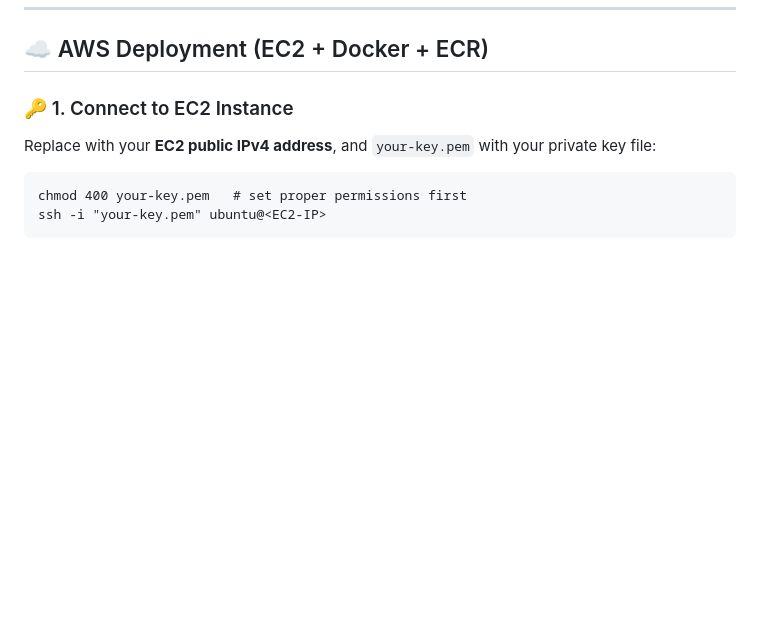
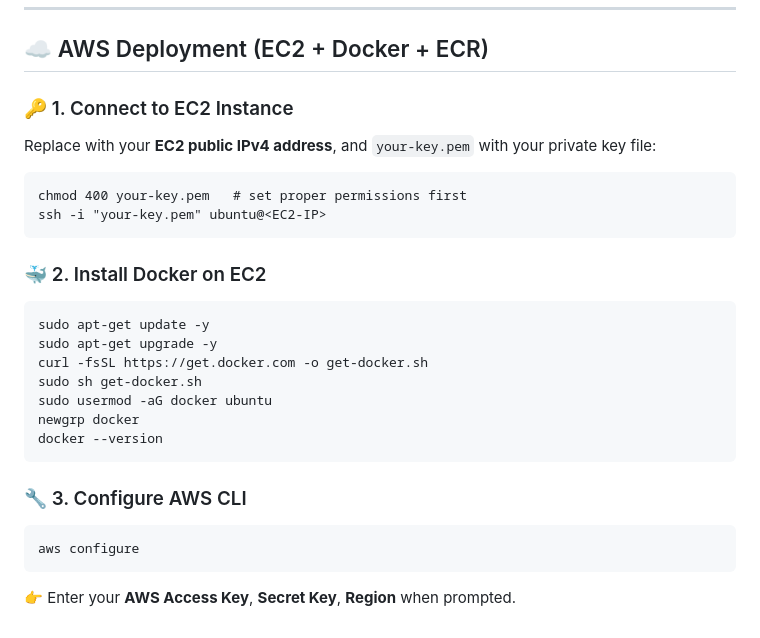
Before and after one commit to SK1240/Network-security, a Markdown page: README.md, the part around the change. Drawn GitHub-style; blank space fills up the shorter version.

````diff
--- a/README.md
+++ b/README.md
@@ -226,3 +226,20 @@ Replace <EC2-IP> with your **EC2 public IPv4 address**, and `your-key.pem` with
 chmod 400 your-key.pem   # set proper permissions first
 ssh -i "your-key.pem" ubuntu@<EC2-IP>
 ```
+
+### 🐳 2. Install Docker on EC2
+```
+sudo apt-get update -y
+sudo apt-get upgrade -y
+curl -fsSL https://get.docker.com -o get-docker.sh
+sudo sh get-docker.sh
+sudo usermod -aG docker ubuntu
+newgrp docker
+docker --version
+```
+
+### 🔧 3. Configure AWS CLI
+```
+aws configure
+```
+👉 Enter your **AWS Access Key**, **Secret Key**, **Region** when prompted.
````
